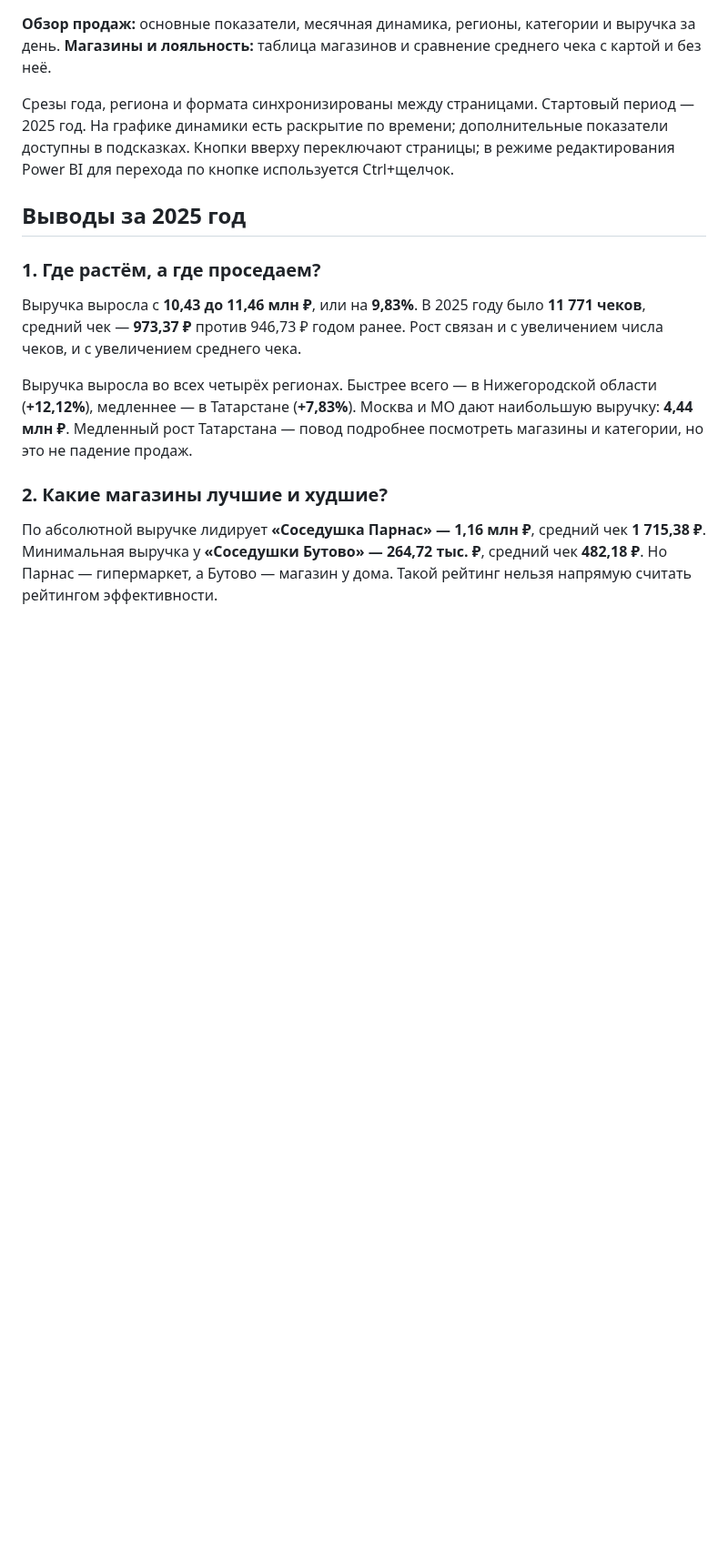
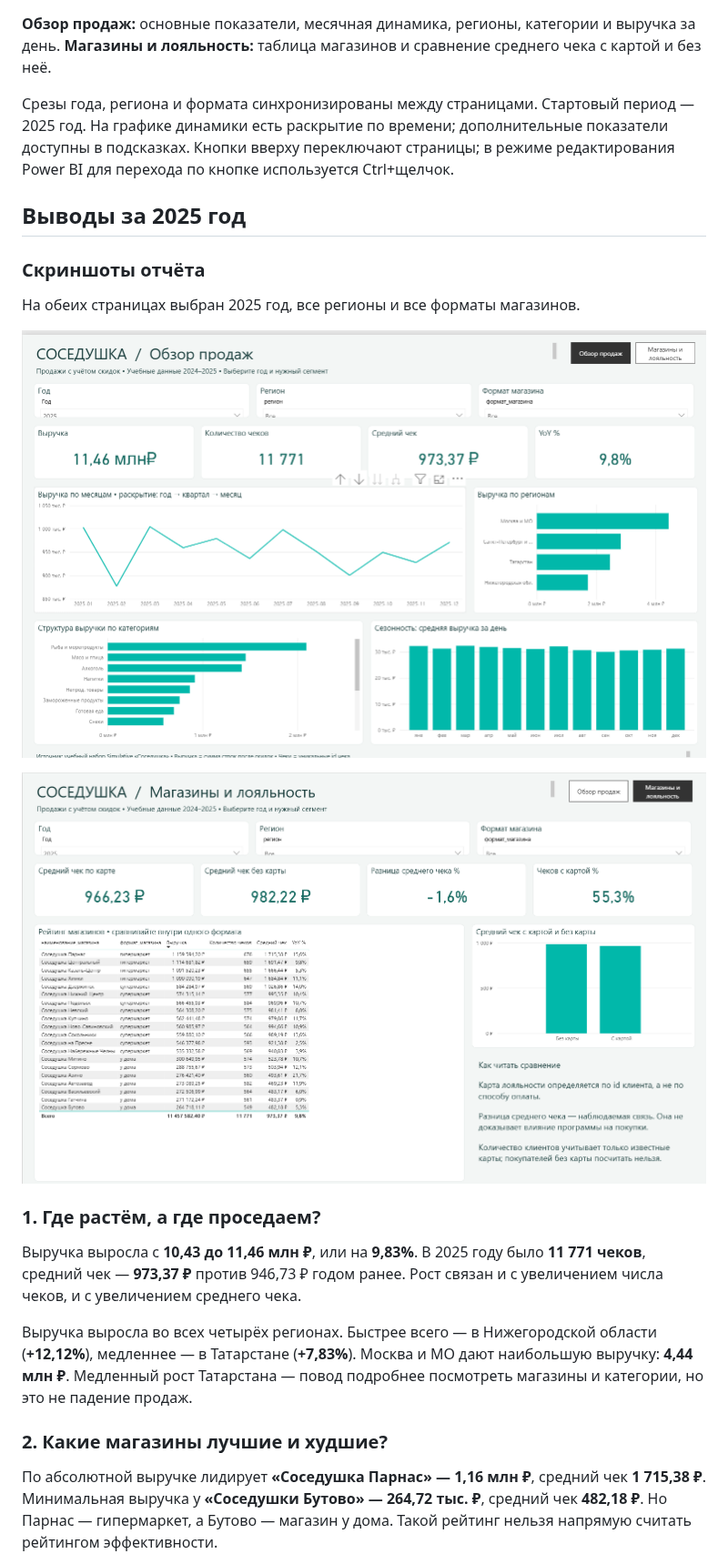
Before and after one commit to GilachOne/simulative-powerbi, a Markdown page: README.md, the part around the change. Shown at 91% size. GitHub-like rendering; pictures changed too: img/details.png (added), img/overview.png (added); blank space fills up the shorter version.

Commit message:
Add Power BI dashboard screenshots to case

```diff
--- a/README.md
+++ b/README.md
@@ -32,6 +32,14 @@
 Срезы года, региона и формата синхронизированы между страницами. Стартовый период — 2025 год. На графике динамики есть раскрытие по времени; дополнительные показатели доступны в подсказках. Кнопки вверху переключают страницы; в режиме редактирования Power BI для перехода по кнопке используется Ctrl+щелчок.
 
 ## Выводы за 2025 год
+
+### Скриншоты отчёта
+
+На обеих страницах выбран 2025 год, все регионы и все форматы магазинов.
+
+![Обзор продаж за 2025 год](img/overview.png)
+
+![Магазины и лояльность за 2025 год](img/details.png)
 
 ### 1. Где растём, а где проседаем?
 
```
Also changed, not shown: SCREENSHOTS.md (+1 -1 lines).
